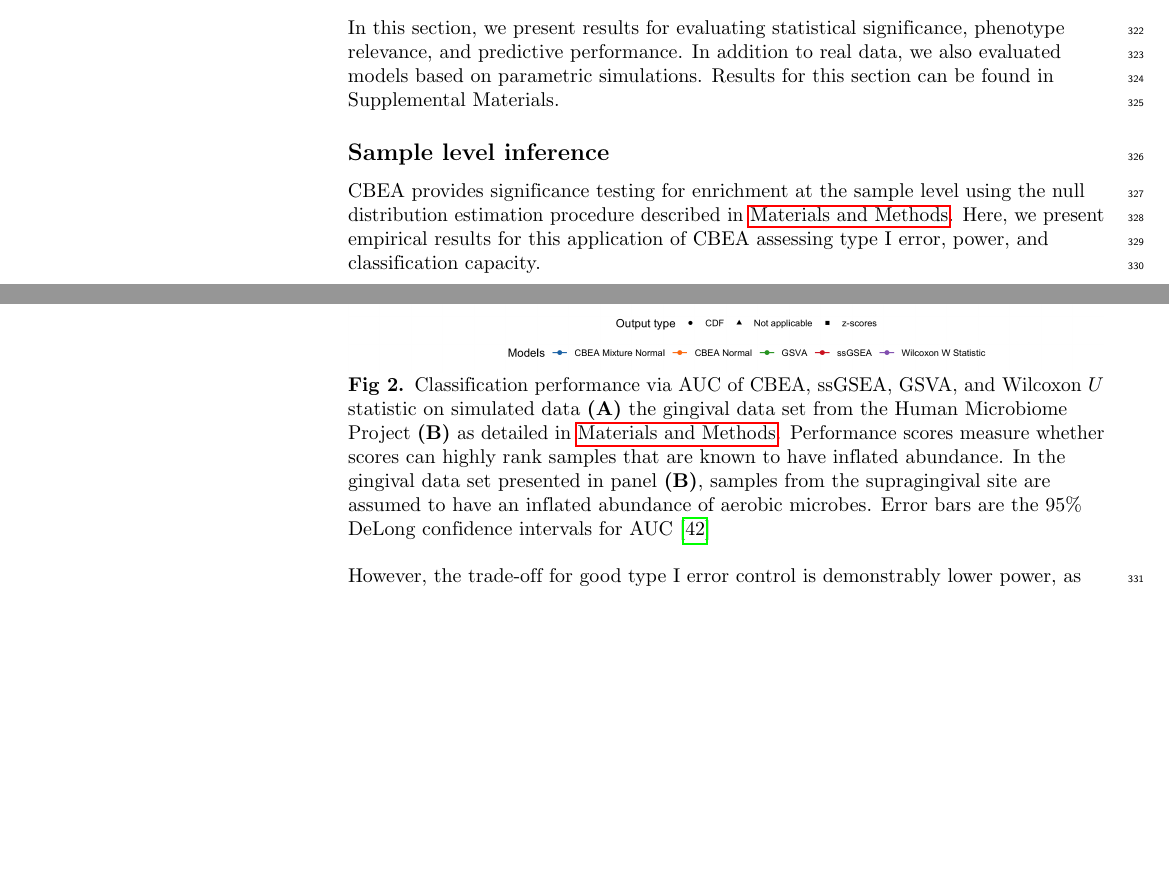
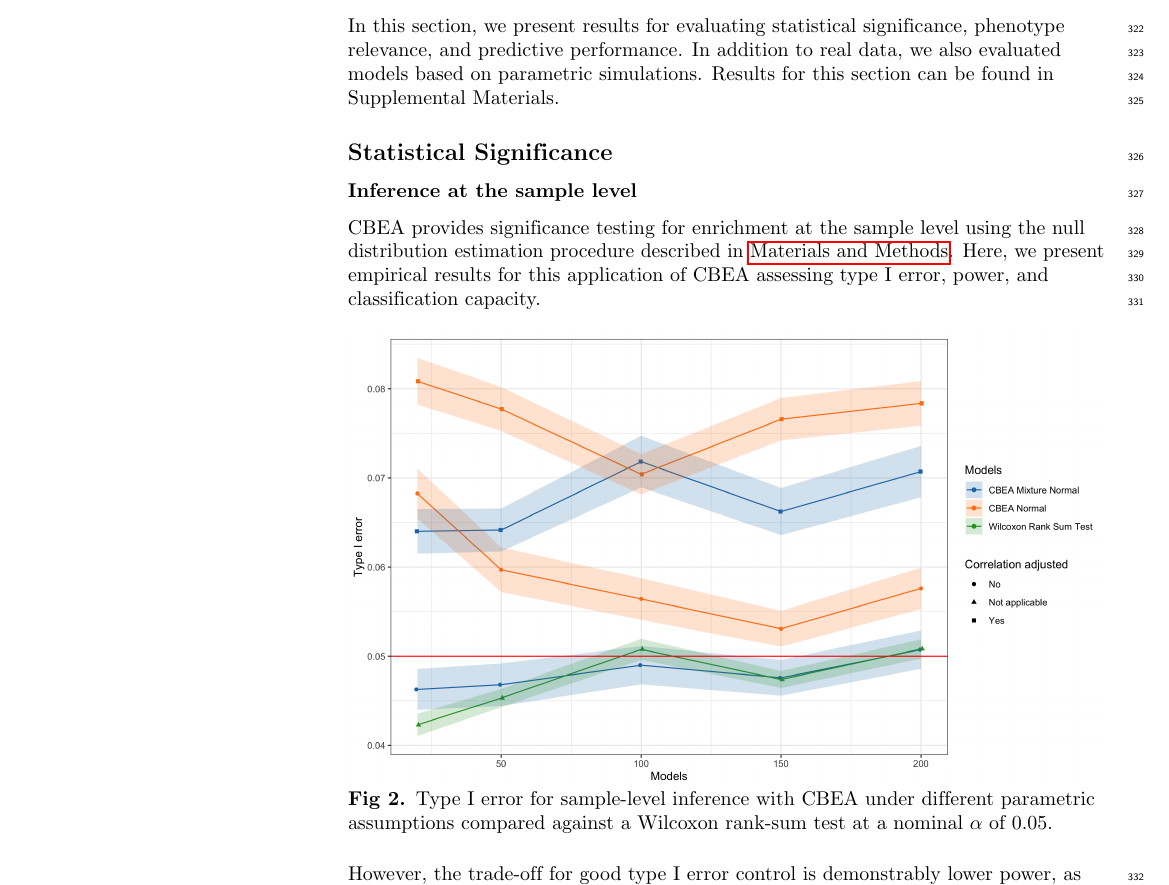
Before and after one commit to qpmnguyen/cilr_manuscript, a LaTeX document (cbea_revised.tex): two parts of page 10 of 25 before the commit and part of page 10 of 25 after it, the two joined at a grey line, cut so that both start at the same text, the shorter picture padded with empty space. Compiled offline with pdfLaTeX.

Commit message:
Updates from Overleaf

```diff
--- a/cbea_revised.tex
+++ b/cbea_revised.tex
@@ -365,14 +365,15 @@ Since disease prediction models and rankings-based phenotype relevance analyses
 \section*{Results}
 In this section, we present results for evaluating statistical significance, phenotype relevance, and predictive performance. In addition to real data, we also evaluated models based on parametric simulations. Results for this section can be found in Supplemental Materials.
 
-\subsection*{Sample level inference}
+\subsection*{Statistical Significance}
+\subsubsection*{Inference at the sample level}
 CBEA provides significance testing for enrichment at the sample level using the null distribution estimation procedure described in \nameref{methods}. Here, we present empirical results for this application of CBEA assessing type I error, power, and classification capacity.
 
 \begin{figure}[!h]
     \centering
-    \includegraphics[width = \textwidth]{figures/sim_data_ss_auc.png}
-    \caption{Classification performance via AUC of CBEA, ssGSEA, GSVA, and Wilcoxon $U$ statistic on simulated data \textbf{(A)} the gingival data set from the Human Microbiome Project  \textbf{(B)} as detailed in \nameref{methods}. Performance scores measure whether scores can highly rank samples that are known to have inflated abundance. In the gingival data set presented in panel \textbf{(B)}, samples from the supragingival site are assumed to have an inflated abundance of aerobic microbes. Error bars are the 95\% DeLong confidence intervals for AUC \cite{delong1988}}
-    \label{fig:3}
+    \includegraphics[width = \textwidth]{figures/data_ss_fdr_new.png}
+    \caption{Type I error for sample-level inference with CBEA under different parametric assumptions compared against a Wilcoxon rank-sum test at a nominal $\alpha$ of 0.05. }
+    \label{fig:2}
 \end{figure}
 
 However, the trade-off for good type I error control is demonstrably lower power, as shown in Fig~\ref{fig:2}B. In situations where there is no inter-taxa correlation, CBEA still outperforms the wilcoxon rank sum test, however adjusted versions of CBEA did not perform as well as un-adjusted ones. However, in higher correlation scenarios, the difference in power is much more dramatic. At the highest effect size (fold change of 3) and correlation ($\rho = 0.5$), adjusted CBEA was only performing at 50\% power, while unadjusted CBEA and wilcoxon rank sum test were able to reach 80\%. These results indicate that both sparsity and inter-taxa correlation impacts power, with correlation having a much more dramatic impact especially for adjusted versions of CBEA. Most importantly, CBEA demonstrate higher power in all scenarios where type I error is properly controlled.
```
